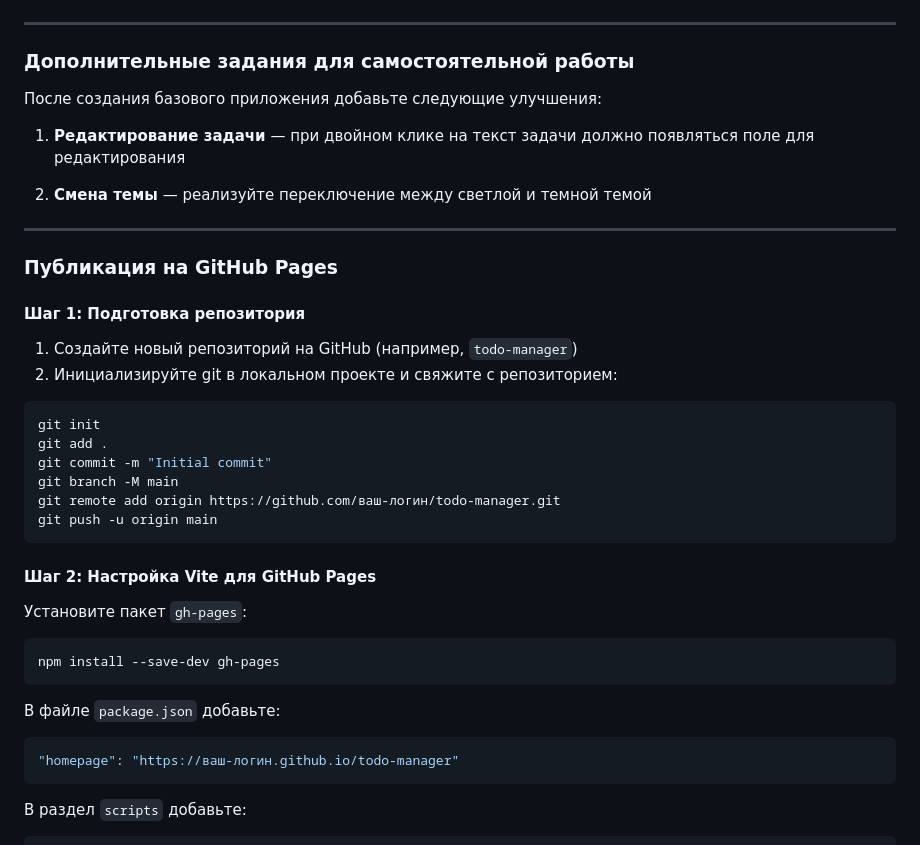
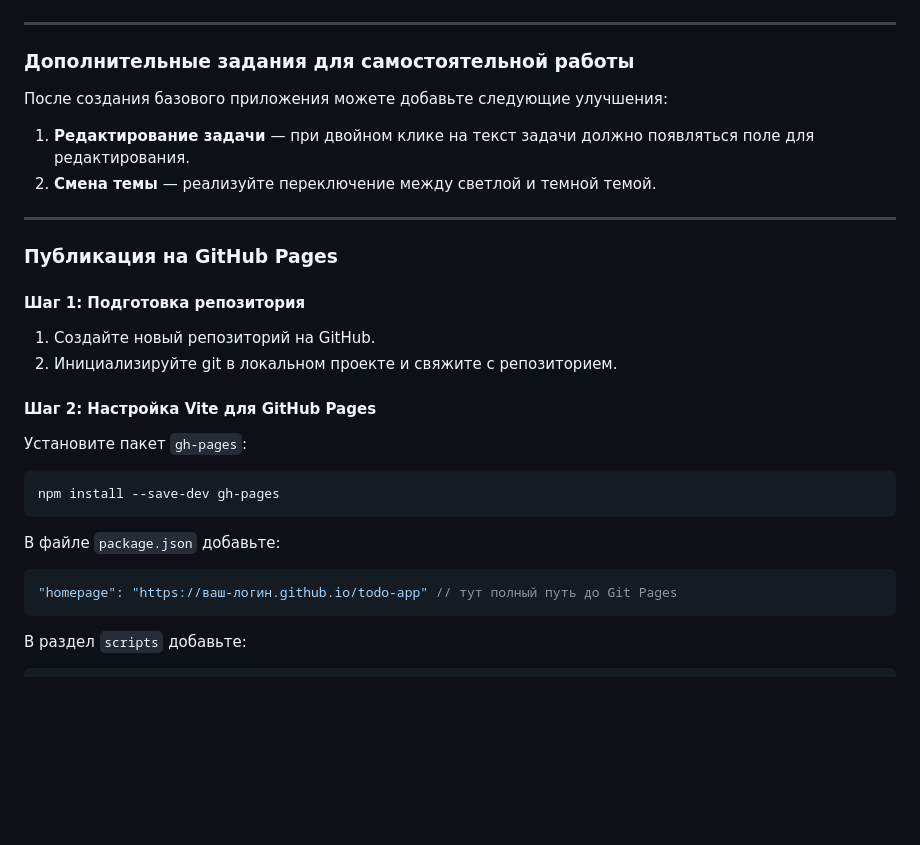
Before and after one commit to darrmr/dpo_FiBR, a Markdown page: README.md, the part around one of its changes. Rendered like a GitHub page; blank space fills up the shorter version.

````diff
--- a/README.md
+++ b/README.md
@@ -616,11 +616,10 @@ ReactDOM.createRoot(document.getElementById('root')).render(
 
 ### **Дополнительные задания для самостоятельной работы**
 
-После создания базового приложения добавьте следующие улучшения:
+После создания базового приложения можете добавьте следующие улучшения:
 
-1. **Редактирование задачи** — при двойном клике на текст задачи должно появляться поле для редактирования
-
-2. **Смена темы** — реализуйте переключение между светлой и темной темой
+1. **Редактирование задачи** — при двойном клике на текст задачи должно появляться поле для редактирования.
+2. **Смена темы** — реализуйте переключение между светлой и темной темой.
 
 ---
 
@@ -628,16 +627,8 @@ ReactDOM.createRoot(document.getElementById('root')).render(
 
 #### **Шаг 1: Подготовка репозитория**
 
-1. Создайте новый репозиторий на GitHub (например, `todo-manager`)
-2. Инициализируйте git в локальном проекте и свяжите с репозиторием:
-```bash
-git init
-git add .
-git commit -m "Initial commit"
-git branch -M main
-git remote add origin https://github.com/ваш-логин/todo-manager.git
-git push -u origin main
-```
+1. Создайте новый репозиторий на GitHub.
+2. Инициализируйте git в локальном проекте и свяжите с репозиторием.
 
 #### **Шаг 2: Настройка Vite для GitHub Pages**
 
@@ -648,7 +639,7 @@ npm install --save-dev gh-pages
 
 В файле `package.json` добавьте:
 ```json
-"homepage": "https://ваш-логин.github.io/todo-manager"
+"homepage": "https://ваш-логин.github.io/todo-app" // тут полный путь до Git Pages
 ```
 
 В раздел `scripts` добавьте:
````
Also changed, not shown: other parts of README.md (+23 -44 lines).
